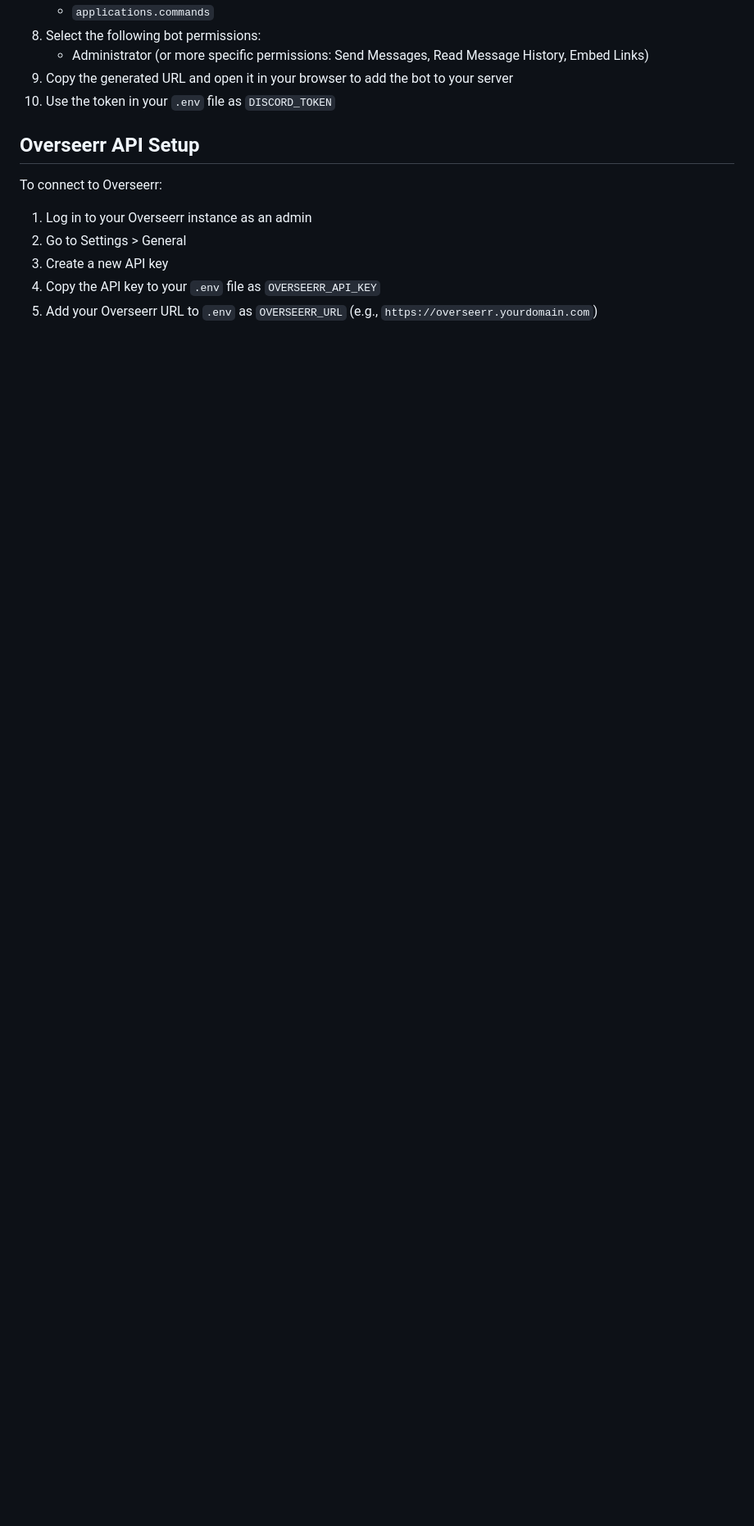
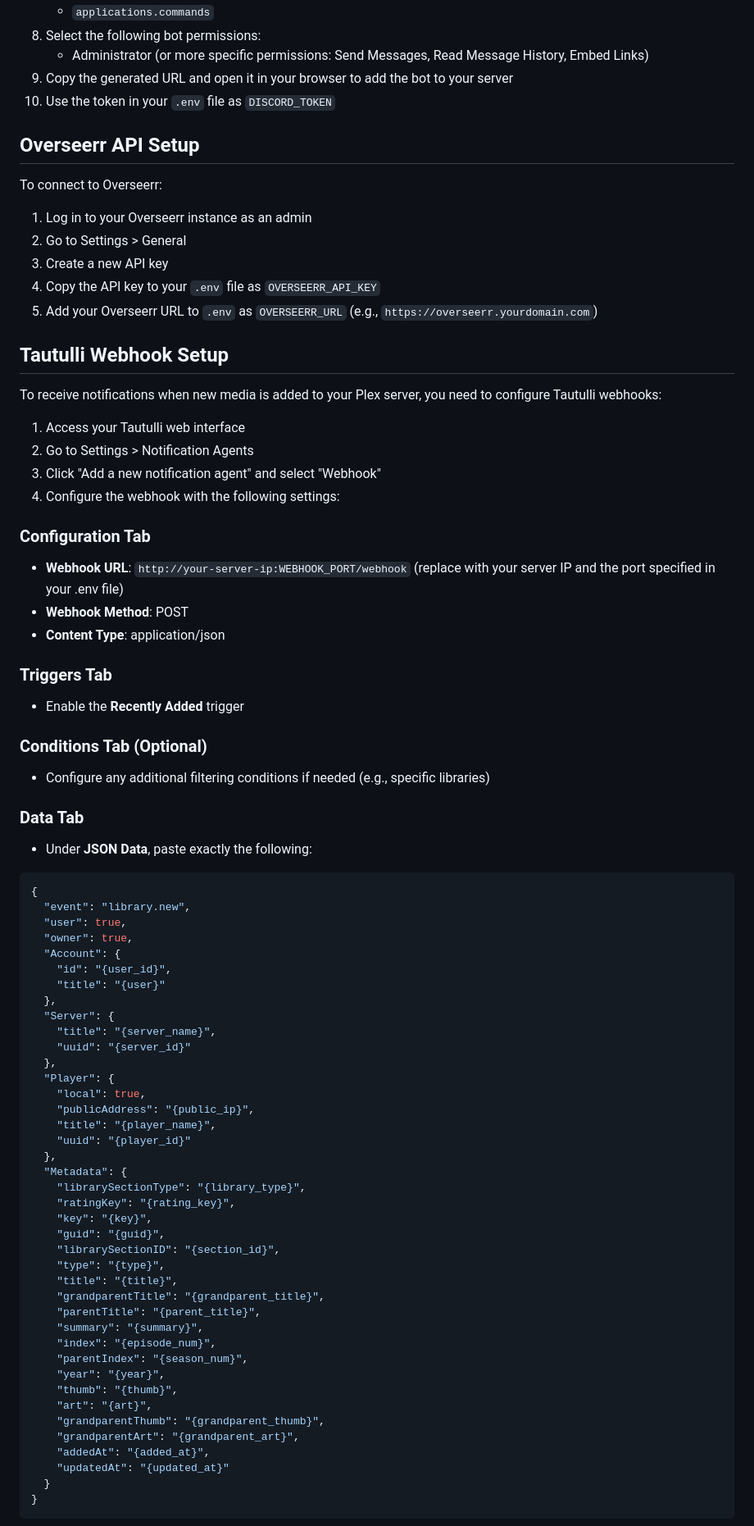
Before and after one commit to PaeyMoopy/PlexMate, a Markdown page: README.md, the part around one of its changes. Shown at 82% size. Drawn GitHub-style; blank space fills up the shorter version.

Commit message:
added tautulli instructions

````diff
--- a/README.md
+++ b/README.md
@@ -139,3 +139,69 @@ To connect to Overseerr:
 4. Copy the API key to your `.env` file as `OVERSEERR_API_KEY`
 5. Add your Overseerr URL to `.env` as `OVERSEERR_URL` (e.g., `https://overseerr.yourdomain.com`)
 
+## Tautulli Webhook Setup
+
+To receive notifications when new media is added to your Plex server, you need to configure Tautulli webhooks:
+
+1. Access your Tautulli web interface
+2. Go to Settings > Notification Agents
+3. Click "Add a new notification agent" and select "Webhook"
+4. Configure the webhook with the following settings:
+
+### Configuration Tab
+- **Webhook URL**: `http://your-server-ip:WEBHOOK_PORT/webhook` (replace with your server IP and the port specified in your .env file)
+- **Webhook Method**: POST
+- **Content Type**: application/json
+
+### Triggers Tab
+- Enable the **Recently Added** trigger
+
+### Conditions Tab (Optional)
+- Configure any additional filtering conditions if needed (e.g., specific libraries)
+
+### Data Tab
+- Under **JSON Data**, paste exactly the following:
+
+```json
+{
+  "event": "library.new",
+  "user": true,
+  "owner": true,
+  "Account": {
+    "id": "{user_id}",
+    "title": "{user}"
+  },
+  "Server": {
+    "title": "{server_name}",
+    "uuid": "{server_id}"
+  },
+  "Player": {
+    "local": true,
+    "publicAddress": "{public_ip}",
+    "title": "{player_name}",
+    "uuid": "{player_id}"
+  },
+  "Metadata": {
+    "librarySectionType": "{library_type}",
+    "ratingKey": "{rating_key}",
+    "key": "{key}",
+    "guid": "{guid}",
+    "librarySectionID": "{section_id}",
+    "type": "{type}",
+    "title": "{title}",
+    "grandparentTitle": "{grandparent_title}",
+    "parentTitle": "{parent_title}",
+    "summary": "{summary}",
+    "index": "{episode_num}",
+    "parentIndex": "{season_num}",
+    "year": "{year}",
+    "thumb": "{thumb}",
+    "art": "{art}",
+    "grandparentThumb": "{grandparent_thumb}",
+    "grandparentArt": "{grandparent_art}",
+    "addedAt": "{added_at}",
+    "updatedAt": "{updated_at}"
+  }
+}
+```
+
````
Also changed, not shown: other parts of README.md (+15 -0 lines).
